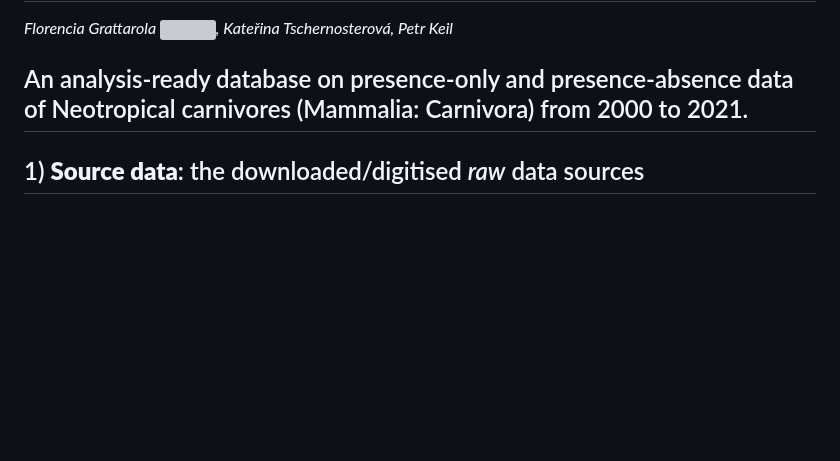
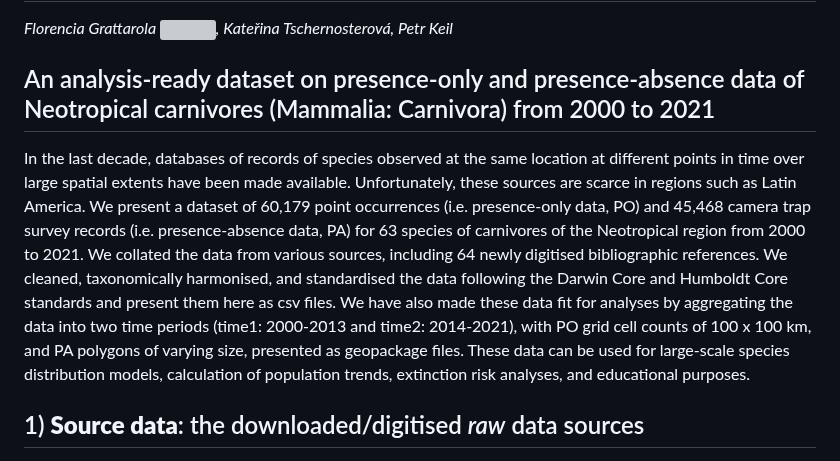
Before and after one commit to bienflorencia/MIAU, a Markdown page: README.md, the part around the change. Rendered like a GitHub page; blank space fills up the shorter version; grey boxes are pictures that could not be loaded.

```diff
--- a/README.md
+++ b/README.md
@@ -2,7 +2,10 @@
 
 *Florencia Grattarola <a dir="ltr" href="http://orcid.org/0000-0001-8282-5732" target="_blank"><img class="is-rounded" src="https://upload.wikimedia.org/wikipedia/commons/0/06/ORCID_iD.svg" width="15"></a>, Kateřina Tschernosterová, Petr Keil*
 
-## An analysis-ready database on presence-only and presence-absence data of Neotropical carnivores (Mammalia: Carnivora) from 2000 to 2021.
+## An analysis-ready dataset on presence-only and presence-absence data of Neotropical carnivores (Mammalia: Carnivora) from 2000 to 2021
+
+In the last decade, databases of records of species observed at the same location at different points in time over large spatial extents have been made available. Unfortunately, these sources are scarce in regions such as Latin America. We present a dataset of 60,179 point occurrences (i.e. presence-only data, PO) and 45,468 camera trap survey records (i.e. presence-absence data, PA) for 63 species of carnivores of the Neotropical region from 2000 to 2021. We collated the data from various sources, including 64 newly digitised bibliographic references. We cleaned, taxonomically harmonised, and standardised the data following the Darwin Core and Humboldt Core standards and present them here as csv files. We have also made these data fit for analyses by aggregating the data into two time periods (time1: 2000-2013 and time2: 2014-2021), with PO grid cell counts of 100 x 100 km, and PA polygons of varying size, presented as geopackage files. These data can be used for large-scale species distribution models, calculation of population trends, extinction risk analyses, and educational purposes.
+
 
 ## 1) **Source data**: the downloaded/digitised *raw* data sources
 
```
